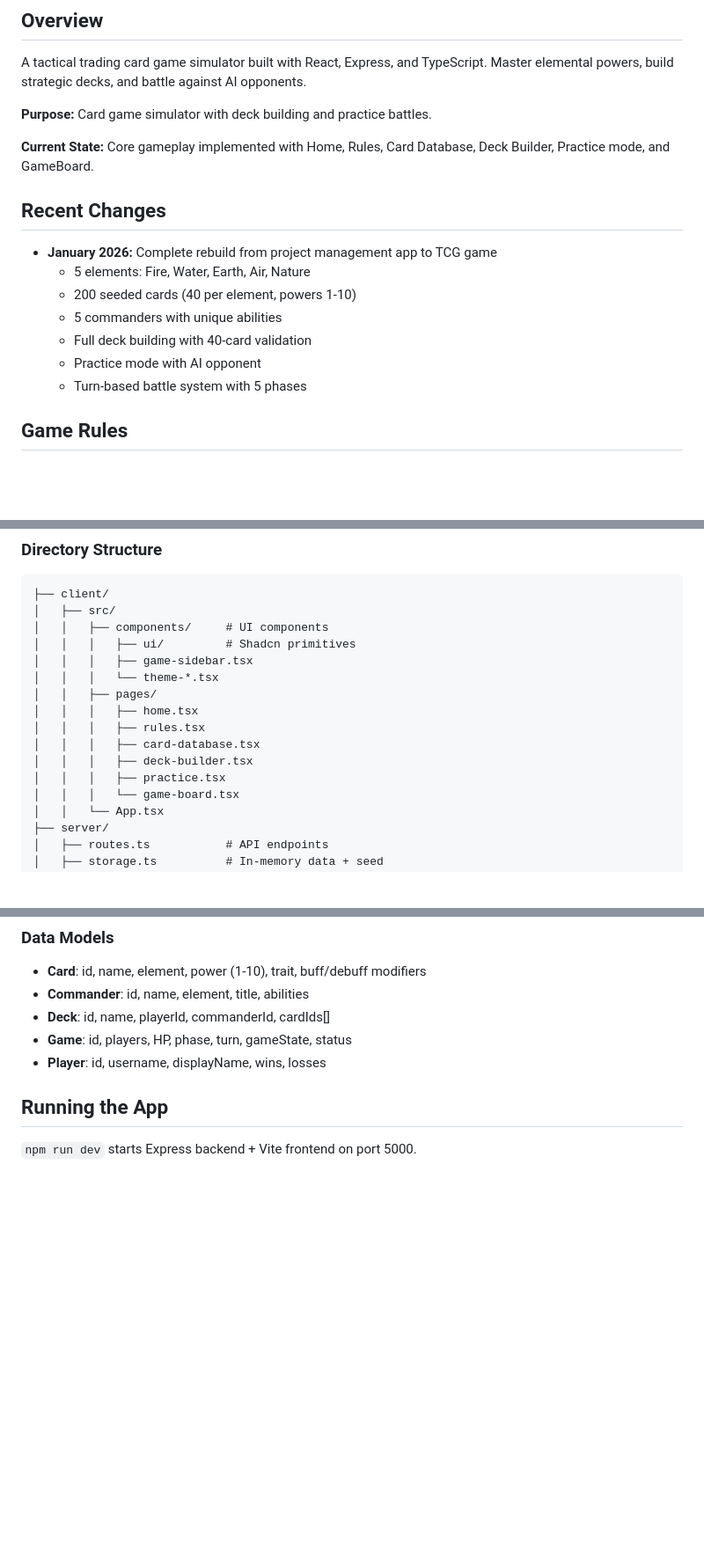
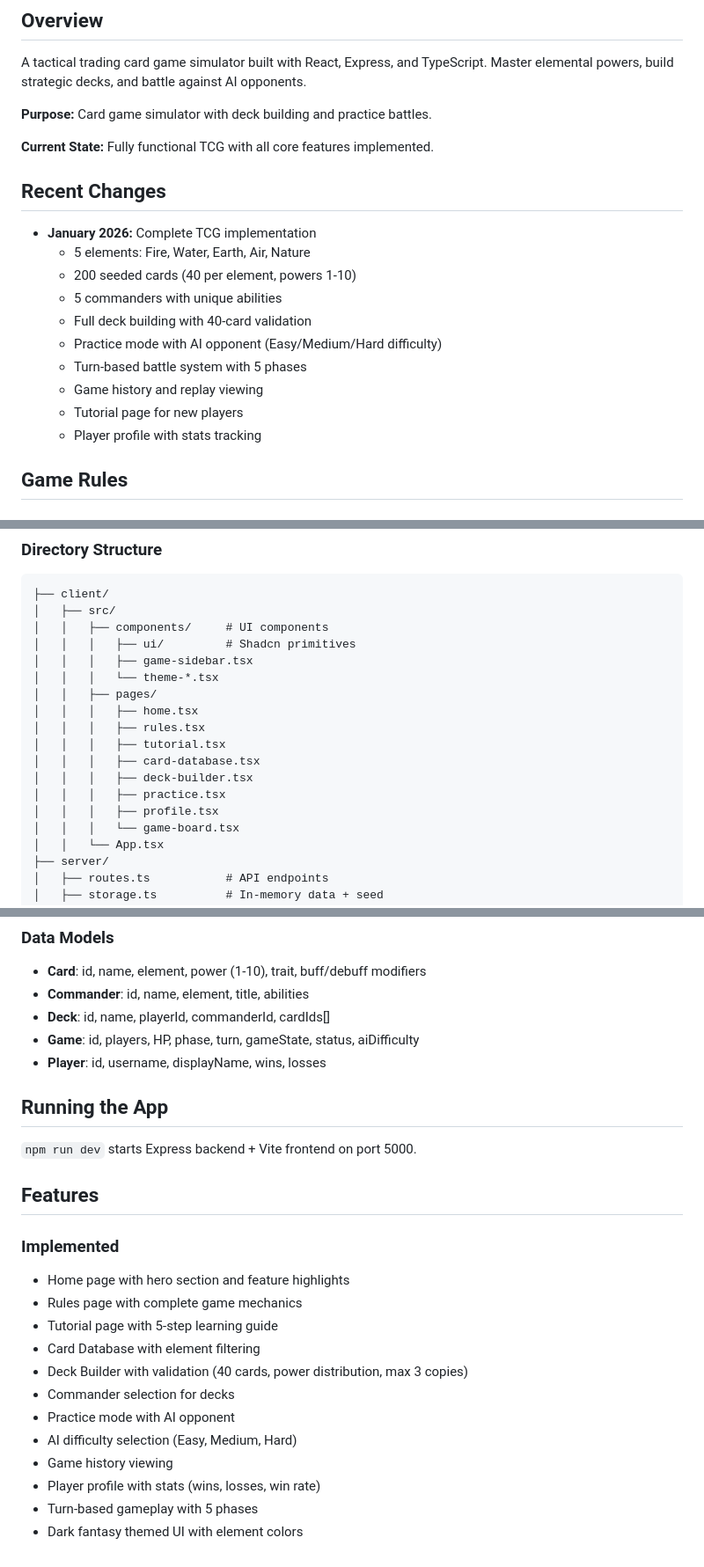
Before and after one commit to redeagle28089-maker/Wisdom-and-Chance, a Markdown page: replit.md, 3 parts joined by grey strips. Shown at 88% size. GitHub-like rendering; blank space fills up the shorter version.

Commit message:
Add tutorial and player profile features to the trading card game
Update replit.md to reflect the addition of tutorial and player profile pages, along with AI difficulty settings for practice mode.

Replit-Commit-Author: Agent
Replit-Commit-Session-Id: e2d9ff51-82aa-48a7-be65-fb8d58516e41
Replit-Commit-Checkpoint-Type: full_checkpoint
Replit-Commit-Event-Id: 3380ed4f-abac-497d-a6da-b1c86612e08d
Replit-Commit-Screenshot-Url: https://storage.googleapis.com/screenshot-production-us-central1/3fac7dd3-b6fe-421e-afe0-4200271149f8/e2d9ff51-82aa-48a7-be65-fb8d58516e41/I385JGM
Replit-Helium-Checkpoint-Created: true

```diff
--- a/replit.md
+++ b/replit.md
@@ -5,16 +5,19 @@ A tactical trading card game simulator built with React, Express, and TypeScript
 
 **Purpose:** Card game simulator with deck building and practice battles.
 
-**Current State:** Core gameplay implemented with Home, Rules, Card Database, Deck Builder, Practice mode, and GameBoard.
+**Current State:** Fully functional TCG with all core features implemented.
 
 ## Recent Changes
-- **January 2026:** Complete rebuild from project management app to TCG game
+- **January 2026:** Complete TCG implementation
   - 5 elements: Fire, Water, Earth, Air, Nature
   - 200 seeded cards (40 per element, powers 1-10)
   - 5 commanders with unique abilities
   - Full deck building with 40-card validation
-  - Practice mode with AI opponent
+  - Practice mode with AI opponent (Easy/Medium/Hard difficulty)
   - Turn-based battle system with 5 phases
+  - Game history and replay viewing
+  - Tutorial page for new players
+  - Player profile with stats tracking
 
 ## Game Rules
 
@@ -53,9 +56,11 @@ A tactical trading card game simulator built with React, Express, and TypeScript
 │   │   ├── pages/
 │   │   │   ├── home.tsx
 │   │   │   ├── rules.tsx
+│   │   │   ├── tutorial.tsx
 │   │   │   ├── card-database.tsx
 │   │   │   ├── deck-builder.tsx
 │   │   │   ├── practice.tsx
+│   │   │   ├── profile.tsx
 │   │   │   └── game-board.tsx
 │   │   └── App.tsx
 ├── server/
@@ -82,8 +87,24 @@ A tactical trading card game simulator built with React, Express, and TypeScript
 - **Card**: id, name, element, power (1-10), trait, buff/debuff modifiers
 - **Commander**: id, name, element, title, abilities
 - **Deck**: id, name, playerId, commanderId, cardIds[]
-- **Game**: id, players, HP, phase, turn, gameState, status
+- **Game**: id, players, HP, phase, turn, gameState, status, aiDifficulty
 - **Player**: id, username, displayName, wins, losses
 
 ## Running the App
 `npm run dev` starts Express backend + Vite frontend on port 5000.
+
+## Features
+
+### Implemented
+- Home page with hero section and feature highlights
+- Rules page with complete game mechanics
+- Tutorial page with 5-step learning guide
+- Card Database with element filtering
+- Deck Builder with validation (40 cards, power distribution, max 3 copies)
+- Commander selection for decks
+- Practice mode with AI opponent
+- AI difficulty selection (Easy, Medium, Hard)
+- Game history viewing
+- Player profile with stats (wins, losses, win rate)
+- Turn-based gameplay with 5 phases
+- Dark fantasy themed UI with element colors
```
